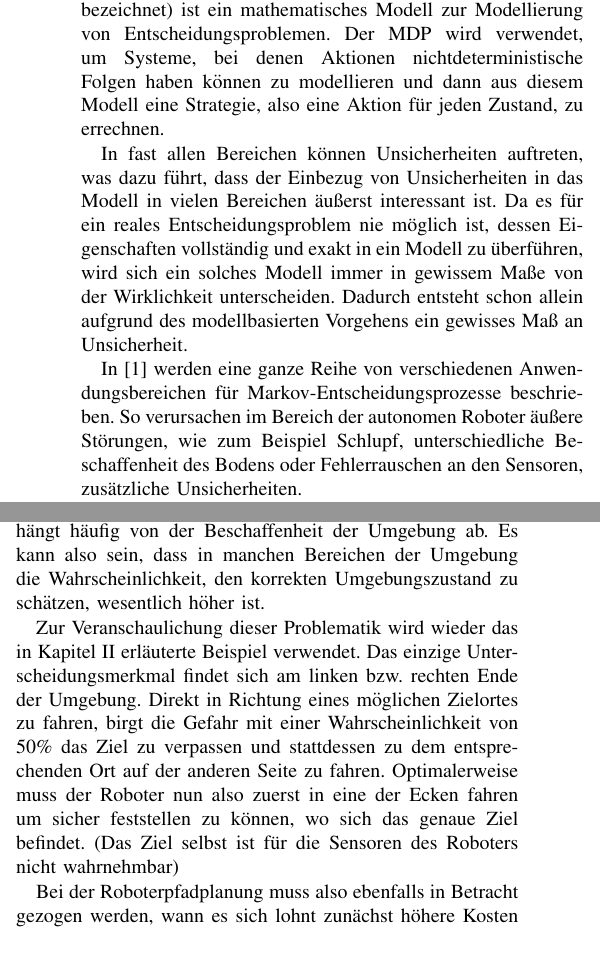
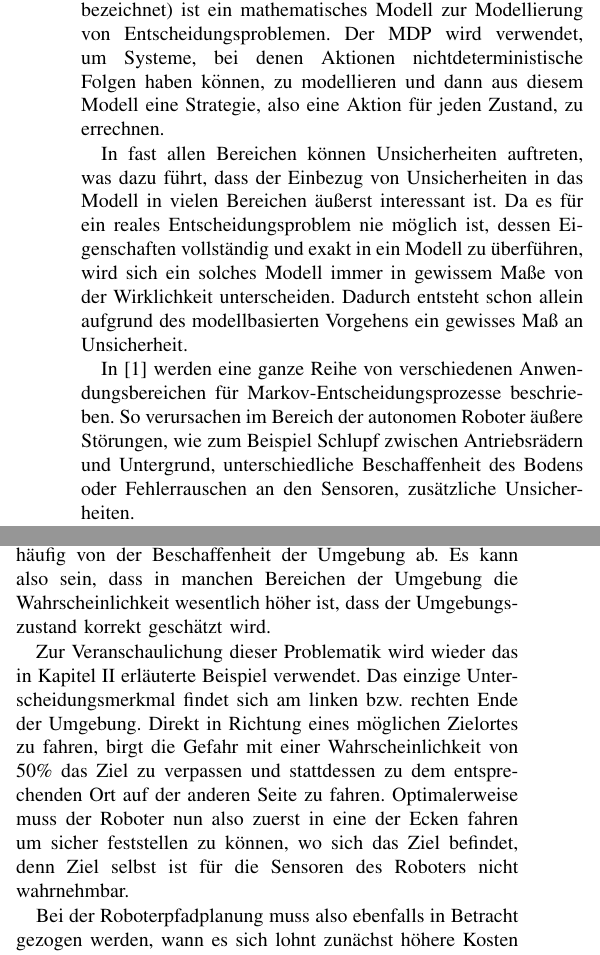
Before and after one commit to Cakem1x/proseminarAnthropomatik_MDP_POMDP, a LaTeX paper (paper.tex): two parts of the columns of pages 1 and 5 of 6, joined at a grey line, cut so that both start at the same text. Compiled offline with pdfLaTeX.

Commit message:
Fixed typos and bad formulations.

```diff
--- a/paper.tex
+++ b/paper.tex
@@ -51,11 +51,11 @@ Markov-Entscheidungsprozesse sind ein in vielen Gebieten beliebter Weg, um Entsc
 
 
 \section{Einleitung}
-Der vollständig beobachtbare Markov-Entscheidungsprozess (englisch: \emph{completely observable Markov decision process}, kurz coMDP, im Folgenden als MDP bezeichnet) ist ein mathematisches Modell zur Modellierung von Entscheidungsproblemen. Der MDP wird verwendet, um Systeme, bei denen Aktionen nichtdeterministische Folgen haben können zu modellieren und dann aus diesem Modell eine Strategie, also eine Aktion für jeden Zustand, zu errechnen.
+Der vollständig beobachtbare Markov-Entscheidungsprozess (englisch: \emph{completely observable Markov decision process}, kurz coMDP, im Folgenden als MDP bezeichnet) ist ein mathematisches Modell zur Modellierung von Entscheidungsproblemen. Der MDP wird verwendet, um Systeme, bei denen Aktionen nichtdeterministische Folgen haben können, zu modellieren und dann aus diesem Modell eine Strategie, also eine Aktion für jeden Zustand, zu errechnen.
 
 In fast allen Bereichen können Unsicherheiten auftreten, was dazu führt, dass der Einbezug von Unsicherheiten in das Modell in vielen Bereichen äußerst interessant ist. Da es für ein reales Entscheidungsproblem nie möglich ist, dessen Eigenschaften vollständig und exakt in ein Modell zu überführen, wird sich ein solches Modell immer in gewissem Maße von der Wirklichkeit unterscheiden. Dadurch entsteht schon allein aufgrund des modellbasierten Vorgehens ein gewisses Maß an Unsicherheit.
 
-In \cite{cassandra1998survey} werden eine ganze Reihe von verschiedenen Anwendungsbereichen für Markov-Entscheidungsprozesse beschrieben. So verursachen im Bereich der autonomen Roboter äußere Störungen, wie zum Beispiel Schlupf, unterschiedliche Beschaffenheit des Bodens oder Fehlerrauschen an den Sensoren, zusätzliche Unsicherheiten.
+In \cite{cassandra1998survey} werden eine ganze Reihe von verschiedenen Anwendungsbereichen für Markov-Entscheidungsprozesse beschrieben. So verursachen im Bereich der autonomen Roboter äußere Störungen, wie zum Beispiel Schlupf zwischen Antriebsrädern und Untergrund, unterschiedliche Beschaffenheit des Bodens oder Fehlerrauschen an den Sensoren, zusätzliche Unsicherheiten.
 
 In der Verhaltensökologie kann unter der Annahme, dass sich Organismen immer optimal in Bezug auf ihr internes Modell der Welt verhalten, mit Hilfe von Markov-Entscheidungsprozessen solch ein Modell nachgebaut werden. Daraufhin werden die aus dem nachgebauten Modell berechneten Verhaltensweisen mit den tatsächlichen Verhaltensweisen des Organismus verglichen und bei Abweichungen das nachgebaute Modell verbessert. Dieses Vorgehen führt zu einem besseren Verständnis des Verhaltens des Organismus.
 
@@ -306,9 +306,9 @@ In dieser Ausarbeitung wurde der MDP mit endlicher Zustandsmenge definiert. Es b
 	\label{autnmRobot_POMDPPathC}
 \end{figure}
 
-Bisher wurde angenommen, dass die Sensoren des Roboters jederzeit den exakten Zustand der Umgebung wahrnehmen können. In der Praxis liefern Sensoren allerdings lediglich ein mehr oder weniger stark verrauschtes Abbild der Umgebung. Daher kann der Zustand nur bis zu einem gewissen Grad geschätzt werden. Wie gut die Sensoren funktionieren, hängt häufig von der Beschaffenheit der Umgebung ab. Es kann also sein, dass in manchen Bereichen der Umgebung die Wahrscheinlichkeit, den korrekten Umgebungszustand zu schätzen, wesentlich höher ist.
+Bisher wurde angenommen, dass die Sensoren des Roboters jederzeit den exakten Zustand der Umgebung wahrnehmen können. In der Praxis liefern Sensoren allerdings lediglich ein mehr oder weniger stark verrauschtes Abbild der Umgebung. Daher kann der Zustand nur bis zu einem gewissen Grad geschätzt werden. Wie gut die Sensoren funktionieren, hängt häufig von der Beschaffenheit der Umgebung ab. Es kann also sein, dass in manchen Bereichen der Umgebung die Wahrscheinlichkeit wesentlich höher ist, dass der Umgebungszustand korrekt geschätzt wird.
 
-Zur Veranschaulichung dieser Problematik wird wieder das in Kapitel \ref{sec:planning} erläuterte Beispiel verwendet. Das einzige Unterscheidungsmerkmal findet sich am linken bzw. rechten Ende der Umgebung. Direkt in Richtung eines möglichen Zielortes zu fahren, birgt die Gefahr mit einer Wahrscheinlichkeit von 50\% das Ziel zu verpassen und stattdessen zu dem entsprechenden Ort auf der anderen Seite zu fahren. Optimalerweise muss der Roboter nun also zuerst in eine der Ecken fahren um sicher feststellen zu können, wo sich das genaue Ziel befindet. (Das Ziel selbst ist für die Sensoren des Roboters nicht wahrnehmbar)
+Zur Veranschaulichung dieser Problematik wird wieder das in Kapitel \ref{sec:planning} erläuterte Beispiel verwendet. Das einzige Unterscheidungsmerkmal findet sich am linken bzw. rechten Ende der Umgebung. Direkt in Richtung eines möglichen Zielortes zu fahren, birgt die Gefahr mit einer Wahrscheinlichkeit von 50\% das Ziel zu verpassen und stattdessen zu dem entsprechenden Ort auf der anderen Seite zu fahren. Optimalerweise muss der Roboter nun also zuerst in eine der Ecken fahren um sicher feststellen zu können, wo sich das Ziel befindet, denn Ziel selbst ist für die Sensoren des Roboters nicht wahrnehmbar.
 
 Bei der Roboterpfadplanung muss also ebenfalls in Betracht gezogen werden, wann es sich lohnt zunächst höhere Kosten in Kauf zu nehmen, um die Wahrscheinlichkeit zu erhöhen den richtigen Umgebungszustand zu schätzen. Außerdem können bestimmte Pfade mehr oder weniger attraktiv werden, je nachdem wie gut die Sensoren des Roboters auf ihnen funktionieren. So kann bei der Pfadplanung beispielsweise eine Zone, in der Lokalisierung mit Hilfe von GPS nur schwer möglich ist, gemieden werden, falls es bessere Alternativen gibt.
 
```
Also changed, not shown: paper.tex (6 more changed lines).
